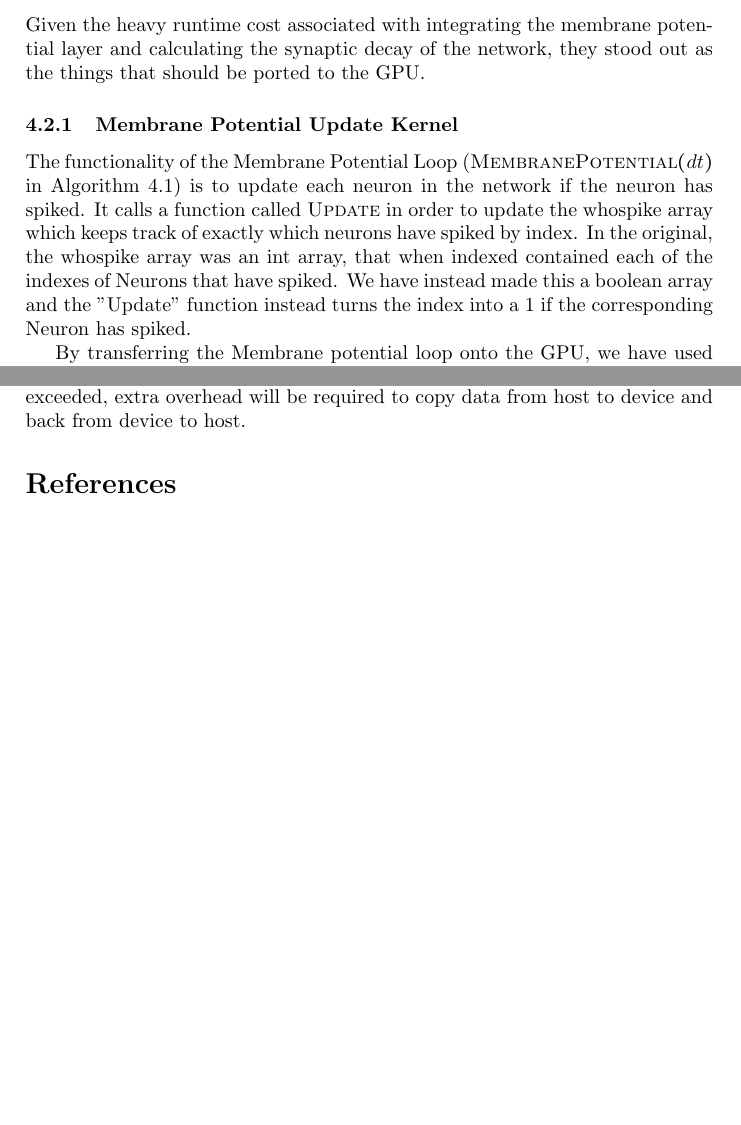
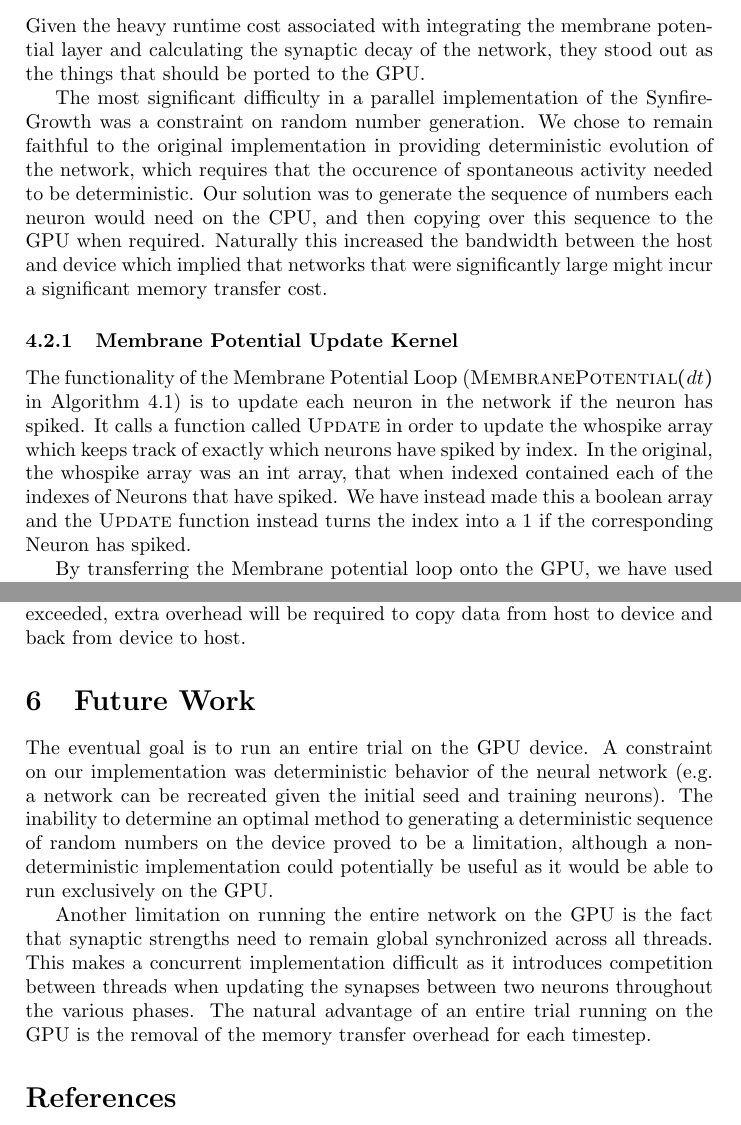
Before and after one commit to sskiswani/SynGPU, a LaTeX paper (rpt/report.tex): two parts of pages 4 and 7 of 7 before the commit and two parts of pages 4 and 7 of 8 after it, joined at a grey line, cut so that both start at the same text, the shorter picture padded with empty space. Compiled offline with pdfLaTeX.

Commit message:
finalize report

```diff
--- a/rpt/report.tex
+++ b/rpt/report.tex
@@ -136,18 +138,19 @@ With dedicated memory buffers, the dependencies between phases could be establis
 
 Given the heavy runtime cost associated with integrating the membrane potential layer and calculating the synaptic decay of the network, they stood out as the things that should be ported to the GPU.
 
+The most significant difficulty in a parallel implementation of the SynfireGrowth was a constraint on random number generation. We chose to remain faithful to the original implementation in providing deterministic evolution of the network, which requires that the occurence of spontaneous activity needed to be deterministic. Our solution was to generate the sequence of numbers each neuron would need on the CPU, and then copying over this sequence to the GPU when required. Naturally this increased the bandwidth between the host and device which implied that networks that were significantly large might incur a significant memory transfer cost.
+
 \subsubsection{Membrane Potential Update Kernel}
 
-The functionality of the Membrane Potential Loop ($\textsc{MembranePotential}(dt)$ in Algorithm \ref{alg:syn}) is to update each neuron in the network if the neuron has spiked.  It calls a function called \textsc{Update} in order to update the whospike array which keeps track of exactly which neurons have spiked by index. In the original, the whospike array was an int array, that when indexed contained each of the indexes of Neurons that have spiked. We have instead made this a boolean array and the "Update" function instead turns the index into a 1 if the corresponding Neuron has spiked.
+The functionality of the Membrane Potential Loop ($\textsc{MembranePotential}(dt)$ in Algorithm \ref{alg:syn}) is to update each neuron in the network if the neuron has spiked.  It calls a function called \textsc{Update} in order to update the whospike array which keeps track of exactly which neurons have spiked by index. In the original, the whospike array was an int array, that when indexed contained each of the indexes of Neurons that have spiked. We have instead made this a boolean array and the \textsc{Update} function instead turns the index into a 1 if the corresponding Neuron has spiked.
 
-By transferring the Membrane potential loop onto the GPU, we have used each thread generated by the kernel to update individual Neurons. We have also greatly reduced overhead by making our whospike array a boolean and not having to allocate and deallocate the integer array, as it was in the source code. The kerenel function still calls the \textsc{Update} function in order to update the whospike array, in this function another computationally intensive function called \textsc{neur\_dyn} is called. Below we have a table giving us the numbers for the original source code, modified CPU code and GPU implementation for the membrane potential loop.
+By transferring the Membrane potential loop onto the GPU, we have used each thread generated by the kernel to update individual Neurons. We have also greatly reduced overhead by making our whospike array a boolean and not having to allocate and deallocate the integer array, as it was in the source code. The kerenel function still calls the \textsc{Update} function in order to update the whospike array, in this function another computationally intensive function called \textsc{neur\_dyn} is called.
 
 The original implementation of \textsc{neur\_dyn} function utilized four arrays, all of size 3, to host the results of each progression of the function and eventually update the membrane potential voltages, excitation conductance, and inhibitory conductance. While the array address is stored in the local register, the contents of the arrays are stored in global memory, therefore, each call to an array required roughly 500 clock cycles to execute. Overall, this implementation accessed global memory 92 times; which in turn took 46000 clock cycles.
 
 To reduce global memory access, we utilized three local registers to temporarily hold the membrane potential and conductance's and 3 local registers, in place of the arrays, each holding an object of type double, to store the results of each progression. After each progression, the temporary voltages and conductance's are updated. By replacing the arrays with single variables, we had accessed global memory only 3 times. We also eliminated the instance of thread divergence by utilizing the additive identity of the spike voltage. While this required 8 extra floating point operations, the performance benefits of parallel execution, across all threads, far exceeds the extra overhead.
-
 \begin{center}
-    \begin{tabular}{ | l | l |}
+\begin{tabular}{ | l | l | }
 	\hline
 	\multicolumn{2}{ |c| }{Membrane Potential: Execution times} \\
 	\hline
@@ -237,6 +240,15 @@ Below is the table of the execution times across the restructured CPU code, GPU
 The restructured CPU code is naturally more suited for execution on the GPU. We greatly reduced the overhead of having to allocate and deallocate the array structure per neuron, by replacing this implementation with one that simply flags the corresponding synaptic connection. Since each thread is only required to flag its corresponding thread index, we are able to utilize the Single instruction, multiple thread (SIMT) model, eliminate thread divergence within the Deactivate function, and eliminate the unnecessary work load.
 
 While the new implementation provides considerable speed up over the original implementation, this new approach is limited on the size of the network. Since the size of our network was 1000, the GPU only required 32 MB of space, 16 MB per active and super synaptic network. If the network size was increased to 10,000, then the GPU would require 3.2 GB of space. Therefore, the larger the network, more space of global memory is required on the GPU. If space is exceeded, extra overhead will be required to copy data from host to device and back from device to host.
+
+%%%%%%%%%%%%%%%%%%%%%%%%%%%%%%%%%%
+
+\section{Future Work}
+
+The eventual goal is to run an entire trial on the GPU device. A constraint on our implementation was deterministic behavior of the neural network (e.g. a network can be recreated given the initial seed and training neurons). The inability to determine an optimal method to generating a deterministic sequence of random numbers on the device proved to be a limitation, although a non-deterministic implementation could potentially be useful as it would be able to run exclusively on the GPU.
+
+Another limitation on running the entire network on the GPU is the fact that synaptic strengths need to remain global synchronized across all threads. This makes a concurrent implementation difficult as it introduces competition between threads when updating the synapses between two neurons throughout the various phases. The natural advantage of an entire trial running on the GPU is the removal of the memory transfer overhead for each timestep.
+
 
 %%%%%%%%%%%%%%%%%%%%%%%%%%%%%%%%%%
 
```
Also changed, not shown: rpt/report.pdf, rpt/report.tex (10 more changed lines). Lines whose indentation alone changed are shown as unchanged.
